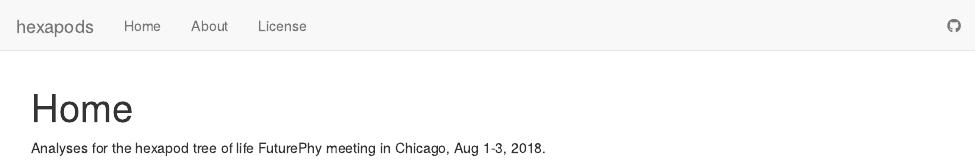
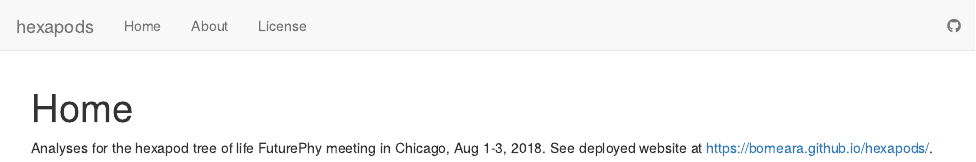
Before and after one commit to bomeara/hexapods, an R Markdown document (analysis/index.Rmd): the page in a window 1100 px wide, from its top. Rendered offline with R 4.5, knitr and Pandoc, with nearby package versions; drawn as R Markdown's standard HTML page in place of the format the file asks for.

Commit message:
wflow_git_commit(all = TRUE)

```diff
--- a/analysis/index.Rmd
+++ b/analysis/index.Rmd
@@ -6,4 +6,4 @@ output:
     toc: false
 ---
 
-Analyses for the hexapod tree of life FuturePhy meeting in Chicago, Aug 1-3, 2018.
+Analyses for the hexapod tree of life FuturePhy meeting in Chicago, Aug 1-3, 2018. See deployed website at https://bomeara.github.io/hexapods/.
```
Also changed, not shown: 1 other file.
